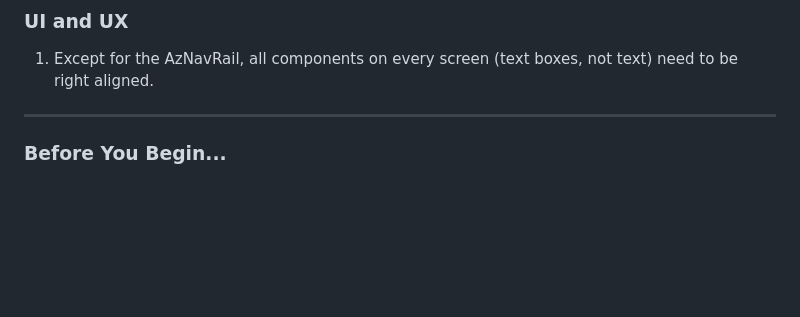
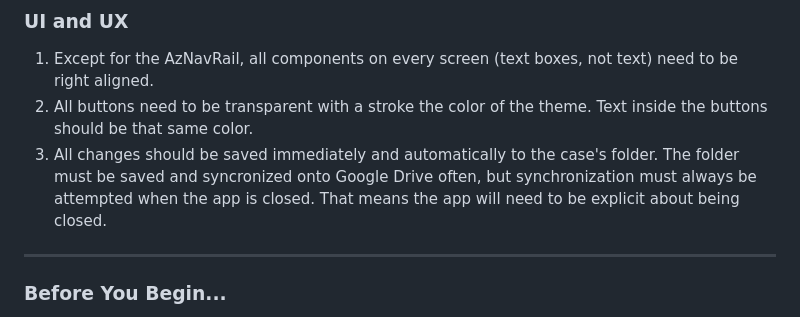
Before and after one commit to HereLiesAz/TheLexorcist, a Markdown page: AGENTS.md, the part around the change. Drawn GitHub-style; blank space fills up the shorter version.

```diff
--- a/AGENTS.md
+++ b/AGENTS.md
@@ -33,6 +33,8 @@ ALL photos and media files added as evidence must be saved in the case folder, i
 ### UI and UX
 
 1. Except for the AzNavRail, all components on every screen (text boxes, not text) need to be right aligned.
+2. All buttons need to be transparent with a stroke the color of the theme. Text inside the buttons should be that same color.
+3. All changes should be saved immediately and automatically to the case's folder. The folder must be saved and syncronized onto Google Drive often, but synchronization must always be attempted when the app is closed. That means the app will need to be explicit about being closed.
 
 ---
 
```
